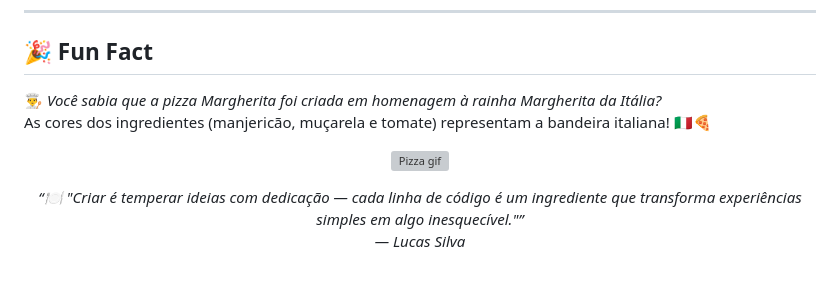
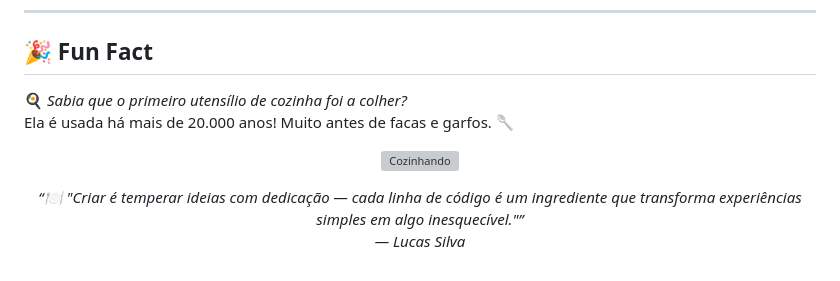
Before and after one commit to Lucas-tech-silva/Sabor-em-Casa-Receitas, a Markdown page: README.md, the part around the change. GitHub-like rendering; grey boxes are pictures that could not be loaded.

```diff
--- a/README.md
+++ b/README.md
@@ -96,12 +96,11 @@ Desenvolvido por **Lucas Silva** 💻
 
 ## 🎉 Fun Fact
 
-
-👨‍🍳 *Você sabia que a pizza Margherita foi criada em homenagem à rainha Margherita da Itália?*
-As cores dos ingredientes (manjericão, muçarela e tomate) representam a bandeira italiana! 🇮🇹🍕
+🍳 *Sabia que o primeiro utensílio de cozinha foi a colher?*
+Ela é usada há mais de 20.000 anos! Muito antes de facas e garfos. 🥄
 
 <p align="center">
-  <img src="https://media.giphy.com/media/3oEduSbSGpGaRX2Vri/giphy.gif" width="300" alt="Pizza gif"/>
+  <img src="https://media.giphy.com/media/26uf9QPzzlKPvQG5K/giphy.gif" width="300" alt="Cozinhando"/>
 </p>
 
 
```
